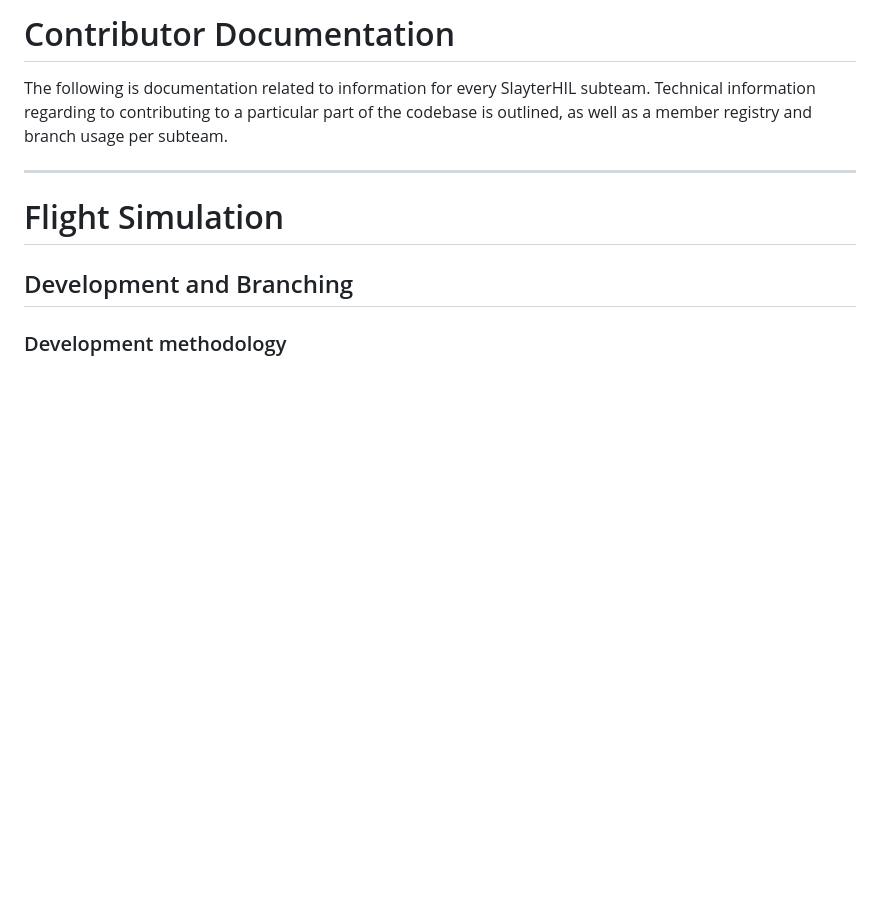
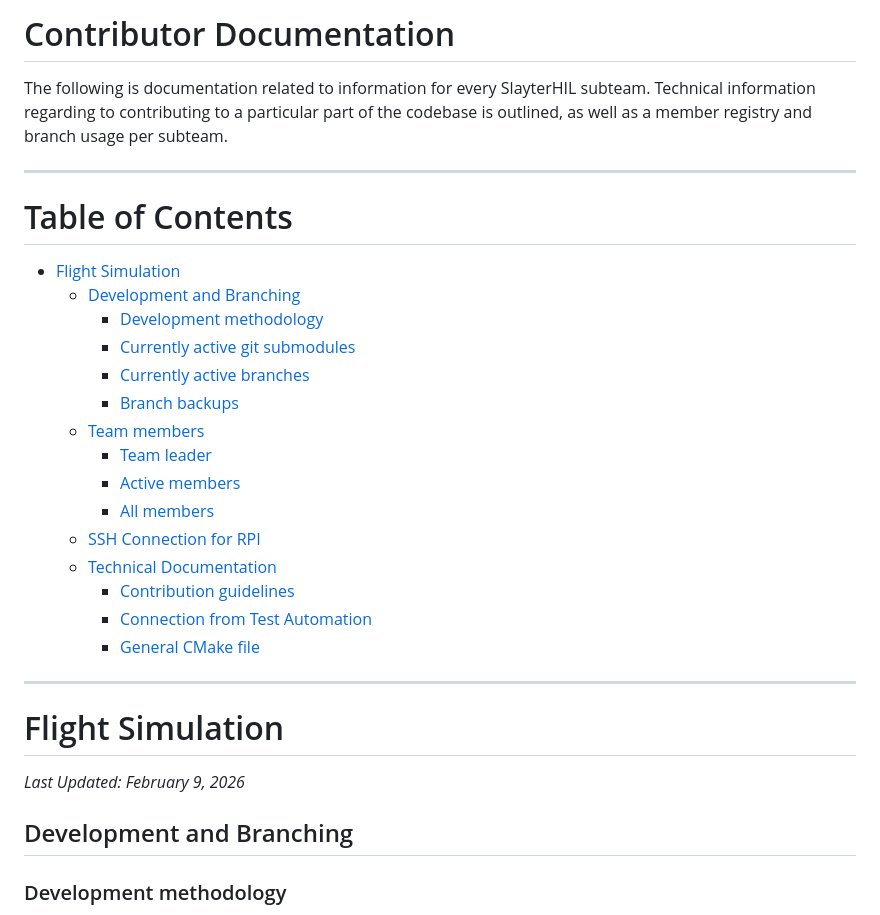
Before and after one commit to embedded-purdue/slayterHIL, a Markdown page: CONTRIBUTING.md, the part around the change. Drawn GitHub-style; blank space fills up the shorter version.

Commit message:
Table of contents to contributing

```diff
--- a/CONTRIBUTING.md
+++ b/CONTRIBUTING.md
@@ -4,7 +4,29 @@ The following is documentation related to information for every SlayterHIL subte
 
 ---
 
+# Table of Contents
+
+- [Flight Simulation](#flight-simulation)
+  - [Development and Branching](#development-and-branching)
+    - [Development methodology](#development-methodology)
+    - [Currently active git submodules](#currently-active-git-submodules)
+    - [Currently active branches](#currently-active-branches)
+    - [Branch backups](#branch-backups)
+  - [Team members](#team-members)
+    - [Team leader](#team-leader)
+    - [Active members](#active-members)
+    - [All members](#all-members)
+  - [SSH Connection for RPI](#ssh-connection-for-rpi)
+  - [Technical Documentation](#technical-documentation)
+    - [Contribution guidelines](#contribution-guidelines)
+    - [Connection from Test Automation](#connection-from-test-automation)
+    - [General CMake file](#general-cmake-file)
+
+---
+
 # Flight Simulation
+
+*Last Updated: February 9, 2026*
 
 ## Development and Branching
 
```
